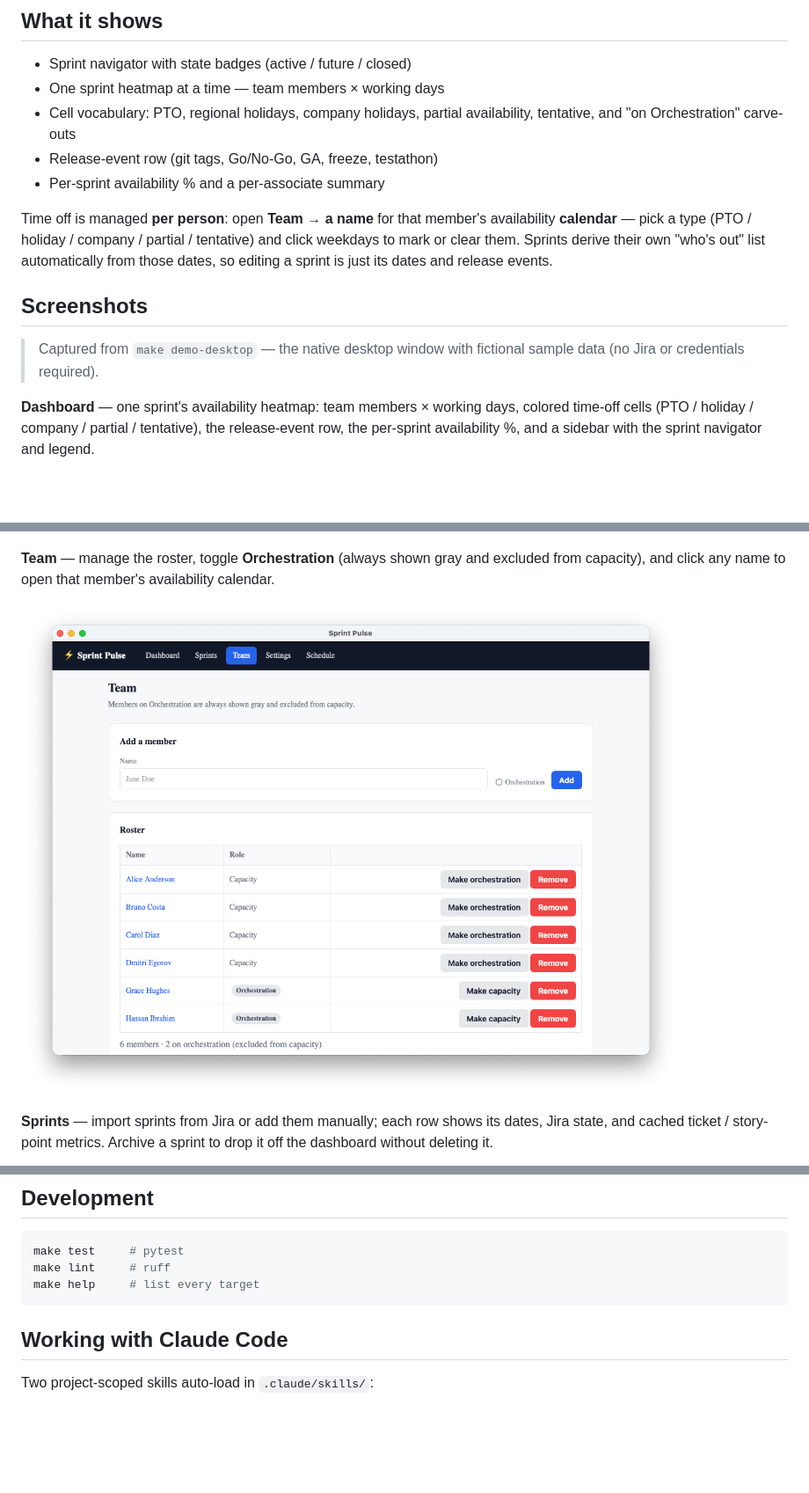
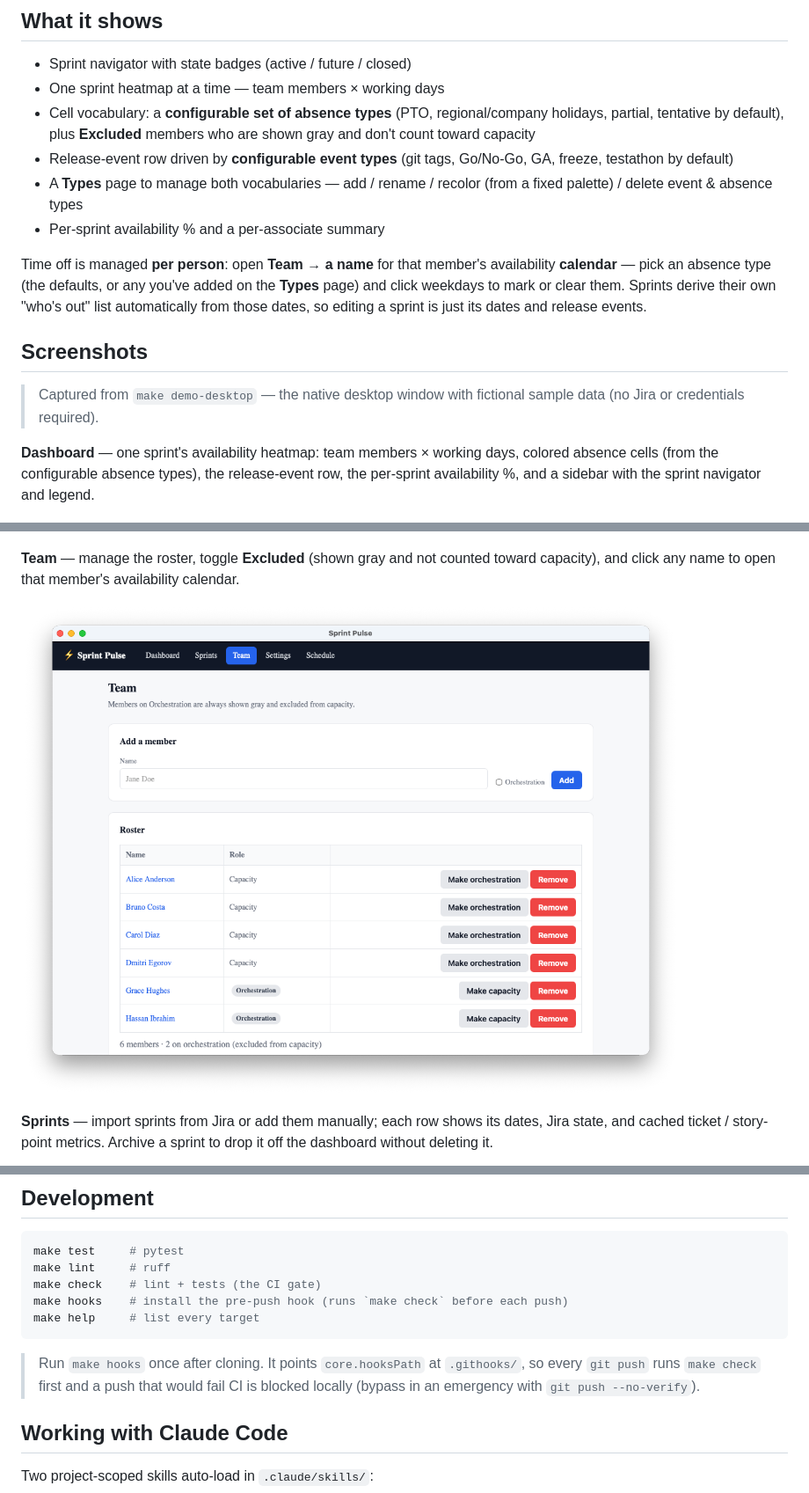
Before and after one commit to omaciel/sprint-pulse, a Markdown page: README.md, 3 parts joined by grey strips. Shown at 88% size. GitHub-like rendering; blank space fills up the shorter version.

Commit message:
docs: update README + skills for generic/configurable features
Reflect renamed "Excluded" members, user-configurable event & absence
types (Types page), free-form sprint names → derived slug ids, optional
Jira, and the new make check / make hooks dev workflow. Also fixes
earlier drift (per-member time-off calendar, slug/label sprints).

Co-Authored-By: Claude Opus 4.8 (1M context) <noreply@anthropic.com>

````diff
--- a/README.md
+++ b/README.md
@@ -21,14 +21,18 @@ you control.
 
 - Sprint navigator with state badges (active / future / closed)
 - One sprint heatmap at a time — team members × working days
-- Cell vocabulary: PTO, regional holidays, company holidays, partial availability,
-  tentative, and "on Orchestration" carve-outs
-- Release-event row (git tags, Go/No-Go, GA, freeze, testathon)
+- Cell vocabulary: a **configurable set of absence types** (PTO, regional/company
+  holidays, partial, tentative by default), plus **Excluded** members who are shown
+  gray and don't count toward capacity
+- Release-event row driven by **configurable event types** (git tags, Go/No-Go,
+  GA, freeze, testathon by default)
+- A **Types** page to manage both vocabularies — add / rename / recolor (from a
+  fixed palette) / delete event & absence types
 - Per-sprint availability % and a per-associate summary
 
 Time off is managed **per person**: open **Team → a name** for that member's
-availability **calendar** — pick a type (PTO / holiday / company / partial /
-tentative) and click weekdays to mark or clear them. Sprints derive their own
+availability **calendar** — pick an absence type (the defaults, or any you've added
+on the **Types** page) and click weekdays to mark or clear them. Sprints derive their own
 "who's out" list automatically from those dates, so editing a sprint is just its
 dates and release events.
 
@@ -38,9 +42,9 @@ dates and release events.
 > sample data (no Jira or credentials required).
 
 **Dashboard** — one sprint's availability heatmap: team members × working days,
-colored time-off cells (PTO / holiday / company / partial / tentative), the
-release-event row, the per-sprint availability %, and a sidebar with the sprint
-navigator and legend.
+colored absence cells (from the configurable absence types), the release-event
+row, the per-sprint availability %, and a sidebar with the sprint navigator and
+legend.
 
 ![Sprint Pulse dashboard — a sprint availability heatmap with legend and sprint navigator](docs/images/dashboard.png)
 
@@ -50,7 +54,7 @@ click.
 
 ![Sprint Pulse first-run welcome screen with guided setup and YAML import](docs/images/welcome.png)
 
-**Team** — manage the roster, toggle **Orchestration** (always shown gray and
-excluded from capacity), and click any name to open that member's availability
+**Team** — manage the roster, toggle **Excluded** (shown gray and not counted
+toward capacity), and click any name to open that member's availability
 calendar.
 
@@ -258,8 +262,14 @@ sprint-pulse/
 ```bash
 make test     # pytest
 make lint     # ruff
+make check    # lint + tests (the CI gate)
+make hooks    # install the pre-push hook (runs `make check` before each push)
 make help     # list every target
 ```
+
+> Run `make hooks` once after cloning. It points `core.hooksPath` at `.githooks/`,
+> so every `git push` runs `make check` first and a push that would fail CI is
+> blocked locally (bypass in an emergency with `git push --no-verify`).
 
 ## Working with Claude Code
 
````
Also changed, not shown: other parts of README.md (+1 -1 lines), 2 other files.
